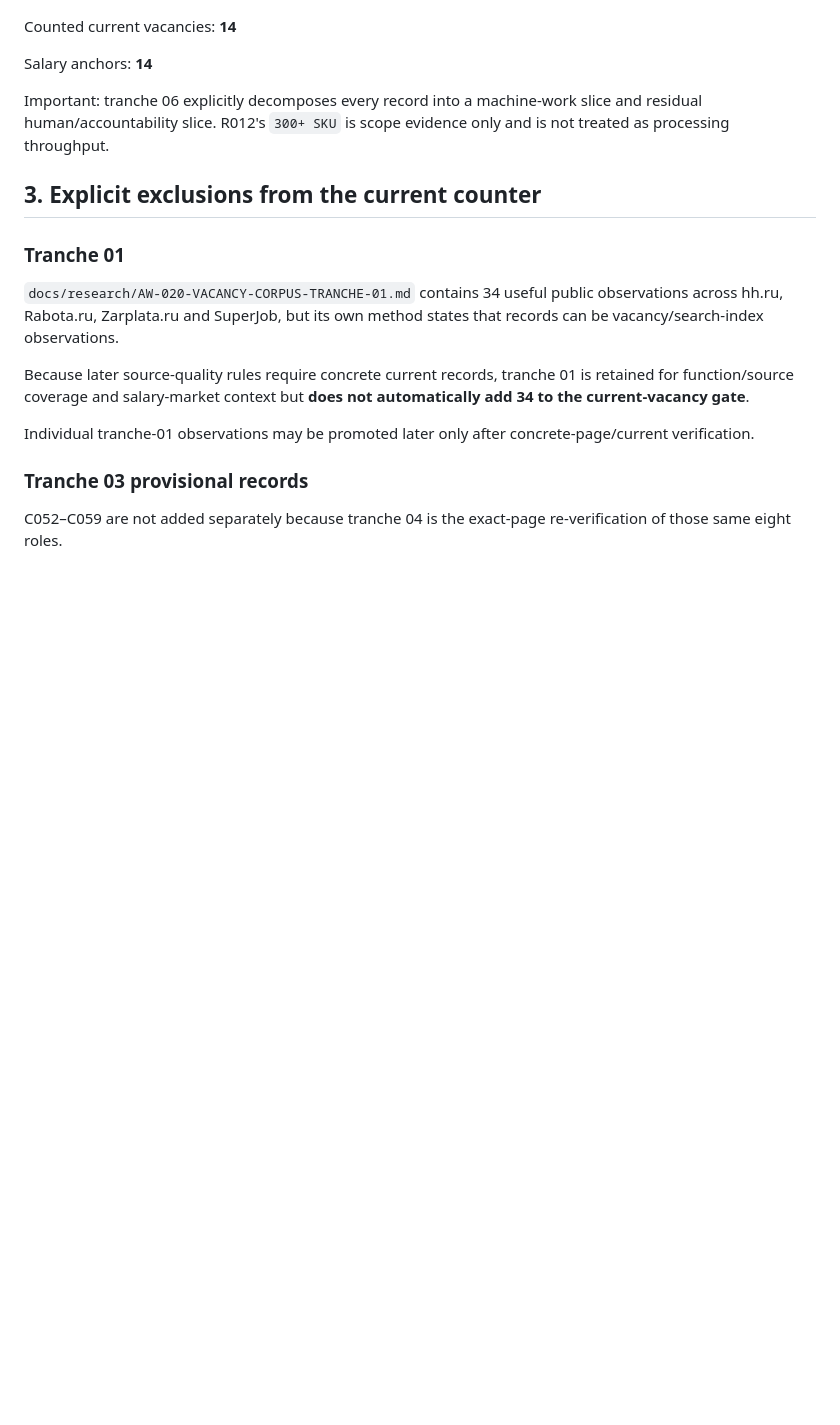
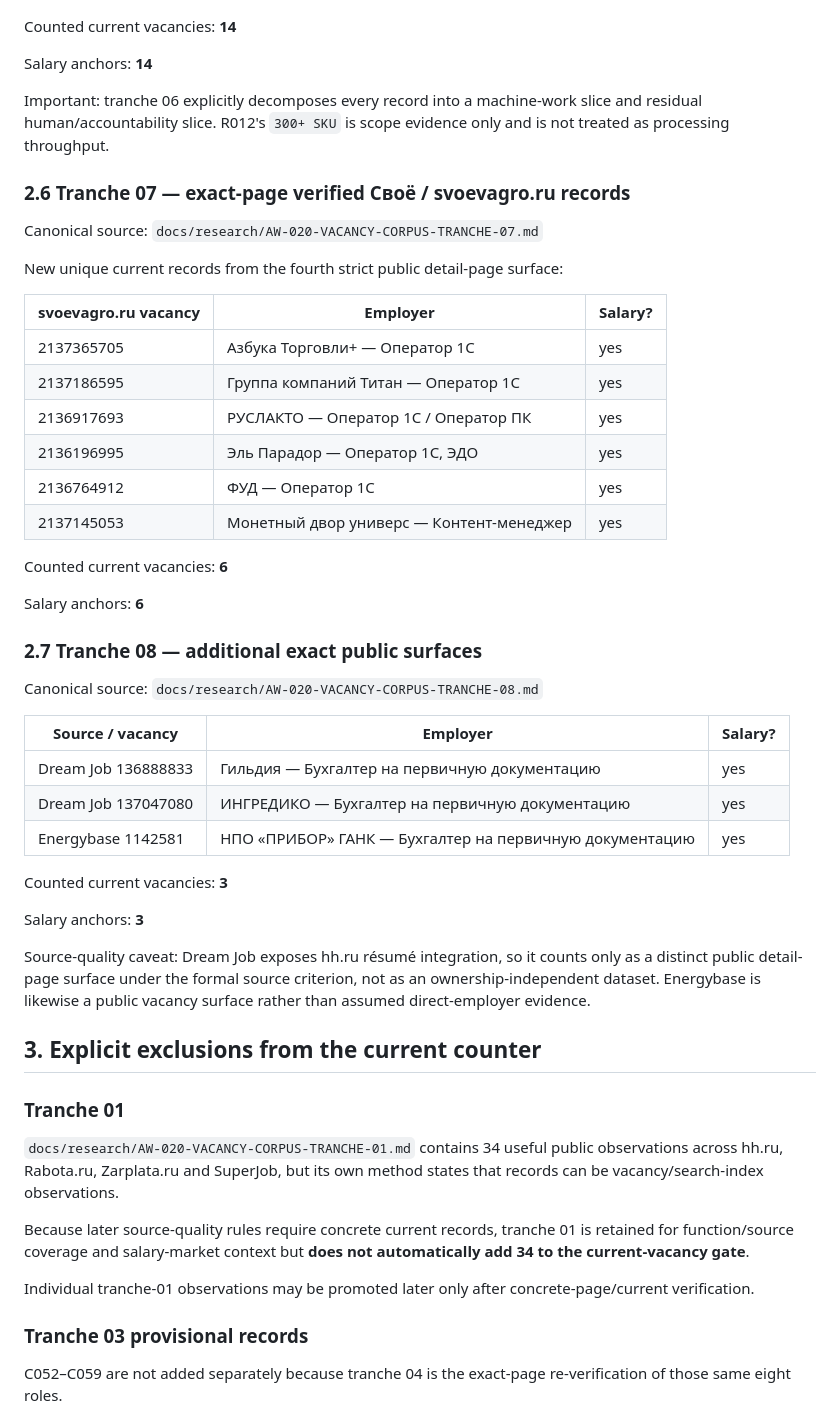
Before and after one commit to arvectum2/arvectum-work, a Markdown page: docs/research/AW-020-CURRENT-CORPUS-LEDGER.md, the part around one of its changes. Rendered like a GitHub page; blank space fills up the shorter version.

Commit message:
AW-020: close salary and source gates in corpus ledger

```diff
--- a/docs/research/AW-020-CURRENT-CORPUS-LEDGER.md
+++ b/docs/research/AW-020-CURRENT-CORPUS-LEDGER.md
@@ -143,6 +143,43 @@ Salary anchors: **14**
 
 Important: tranche 06 explicitly decomposes every record into a machine-work slice and residual human/accountability slice. R012's `300+ SKU` is scope evidence only and is not treated as processing throughput.
 
+### 2.6 Tranche 07 — exact-page verified Своё / svoevagro.ru records
+
+Canonical source:
+`docs/research/AW-020-VACANCY-CORPUS-TRANCHE-07.md`
+
+New unique current records from the fourth strict public detail-page surface:
+
+| svoevagro.ru vacancy | Employer | Salary? |
+|---|---|---|
+| 2137365705 | Азбука Торговли+ — Оператор 1С | yes |
+| 2137186595 | Группа компаний Титан — Оператор 1С | yes |
+| 2136917693 | РУСЛАКТО — Оператор 1С / Оператор ПК | yes |
+| 2136196995 | Эль Парадор — Оператор 1С, ЭДО | yes |
+| 2136764912 | ФУД — Оператор 1С | yes |
+| 2137145053 | Монетный двор универс — Контент-менеджер | yes |
+
+Counted current vacancies: **6**
+
+Salary anchors: **6**
+
+### 2.7 Tranche 08 — additional exact public surfaces
+
+Canonical source:
+`docs/research/AW-020-VACANCY-CORPUS-TRANCHE-08.md`
+
+| Source / vacancy | Employer | Salary? |
+|---|---|---|
+| Dream Job 136888833 | Гильдия — Бухгалтер на первичную документацию | yes |
+| Dream Job 137047080 | ИНГРЕДИКО — Бухгалтер на первичную документацию | yes |
+| Energybase 1142581 | НПО «ПРИБОР» ГАНК — Бухгалтер на первичную документацию | yes |
+
+Counted current vacancies: **3**
+
+Salary anchors: **3**
+
+Source-quality caveat: Dream Job exposes hh.ru résumé integration, so it counts only as a distinct public detail-page surface under the formal source criterion, not as an ownership-independent dataset. Energybase is likewise a public vacancy surface rather than assumed direct-employer evidence.
+
 ## 3. Explicit exclusions from the current counter
 
 ### Tranche 01
```
Also changed, not shown: other parts of docs/research/AW-020-CURRENT-CORPUS-LEDGER.md (+10 -9 lines).
